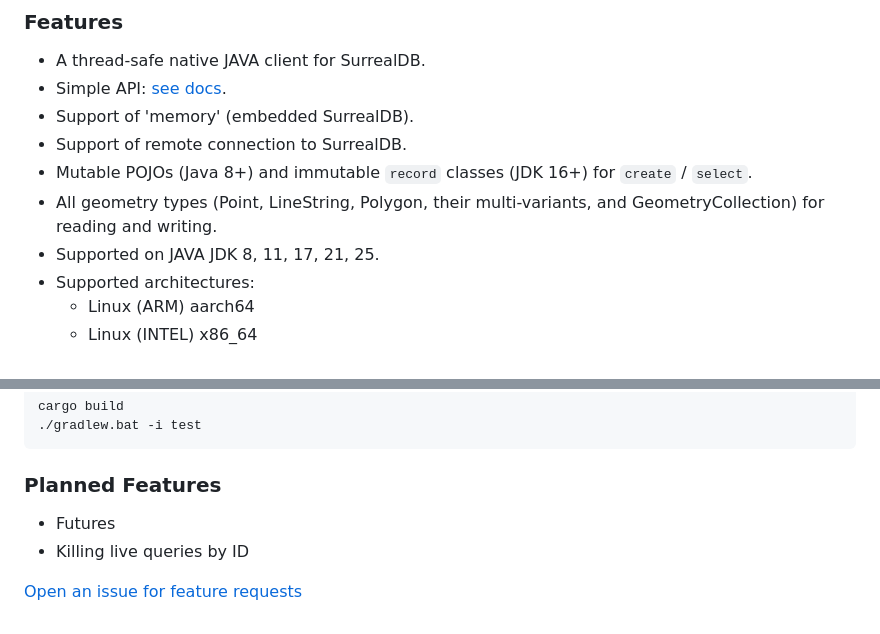
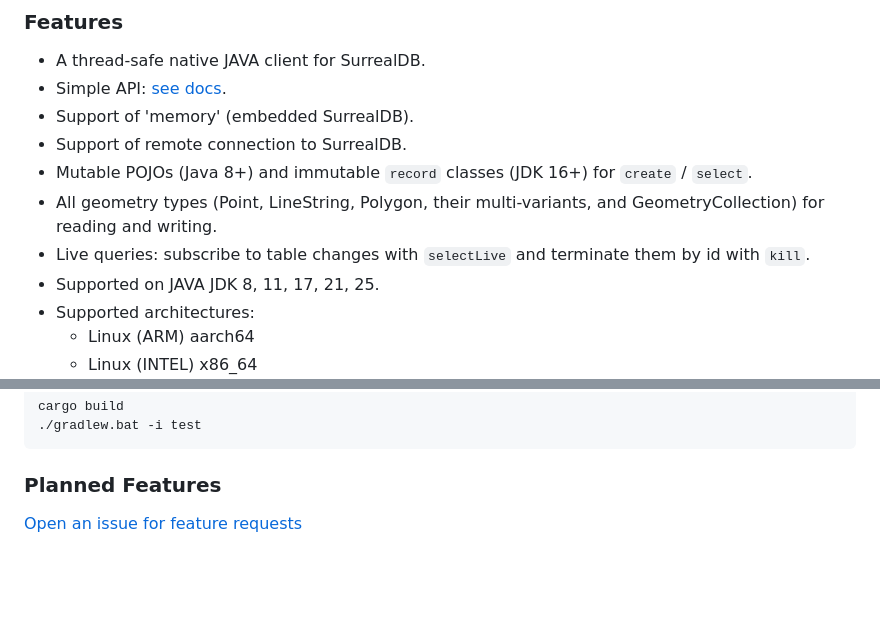
Before and after one commit to surrealdb/surrealdb.java, a Markdown page: README.md, 2 parts joined by grey strips. Rendered like a GitHub page; blank space fills up the shorter version.

Commit message:
Update README for live queries; drop obsolete planned items
Add a Features bullet documenting live queries (selectLive + kill). Remove the
two Planned Features entries: "Killing live queries by ID" (implemented in this
PR) and "Futures" (no longer a SurrealDB feature).

```diff
--- a/README.md
+++ b/README.md
@@ -46,6 +46,7 @@ View the SDK documentation [here](https://surrealdb.com/docs/integration/librari
 - Support of remote connection to SurrealDB.
 - Mutable POJOs (Java 8+) and immutable `record` classes (JDK 16+) for `create` / `select`.
 - All geometry types (Point, LineString, Polygon, their multi-variants, and GeometryCollection) for reading and writing.
+- Live queries: subscribe to table changes with `selectLive` and terminate them by id with `kill`.
 - Supported on JAVA JDK 8, 11, 17, 21, 25.
 - Supported architectures:
     - Linux (ARM) aarch64
@@ -253,7 +254,4 @@ cargo build
 
 ### Planned Features
 
-- Futures
-- Killing live queries by ID
-
 [Open an issue for feature requests](https://github.com/surrealdb/surrealdb.java/issues)
```
